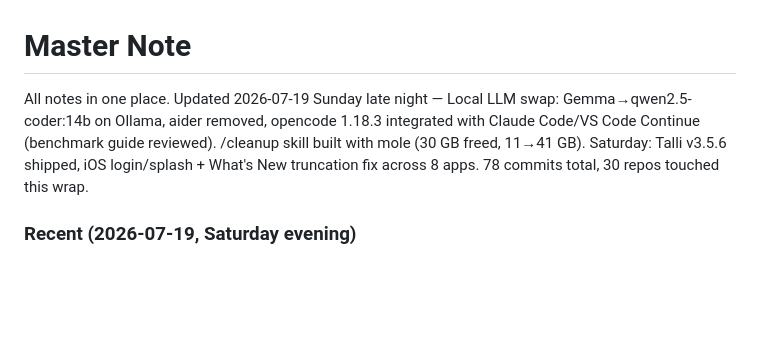
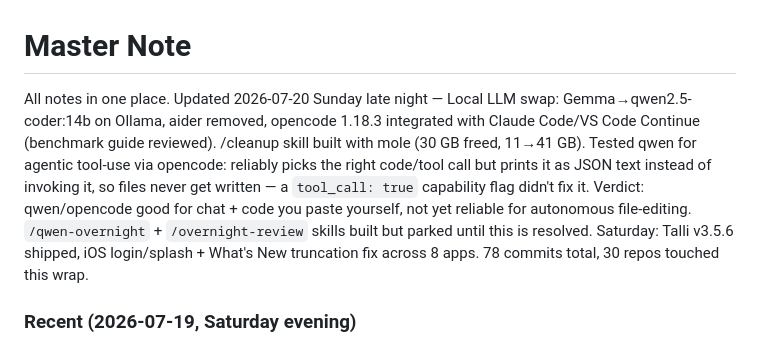
Before and after one commit to nulljosh/notes, a Markdown page: notes/master.md, the part around the change. Rendered like a GitHub page; blank space fills up the shorter version.

Commit message:
night: qwen tool-calling finding, opencode/qwen-overnight status

```diff
--- a/notes/master.md
+++ b/notes/master.md
@@ -1,6 +1,6 @@
 # Master Note
 
-All notes in one place. Updated 2026-07-19 Sunday late night — Local LLM swap: Gemma→qwen2.5-coder:14b on Ollama, aider removed, opencode 1.18.3 integrated with Claude Code/VS Code Continue (benchmark guide reviewed). /cleanup skill built with mole (30 GB freed, 11→41 GB). Saturday: Talli v3.5.6 shipped, iOS login/splash + What's New truncation fix across 8 apps. 78 commits total, 30 repos touched this wrap.
+All notes in one place. Updated 2026-07-20 Sunday late night — Local LLM swap: Gemma→qwen2.5-coder:14b on Ollama, aider removed, opencode 1.18.3 integrated with Claude Code/VS Code Continue (benchmark guide reviewed). /cleanup skill built with mole (30 GB freed, 11→41 GB). Tested qwen for agentic tool-use via opencode: reliably picks the right code/tool call but prints it as JSON text instead of invoking it, so files never get written — a `tool_call: true` capability flag didn't fix it. Verdict: qwen/opencode good for chat + code you paste yourself, not yet reliable for autonomous file-editing. `/qwen-overnight` + `/overnight-review` skills built but parked until this is resolved. Saturday: Talli v3.5.6 shipped, iOS login/splash + What's New truncation fix across 8 apps. 78 commits total, 30 repos touched this wrap.
 
 ### Recent (2026-07-19, Saturday evening)
 
```
